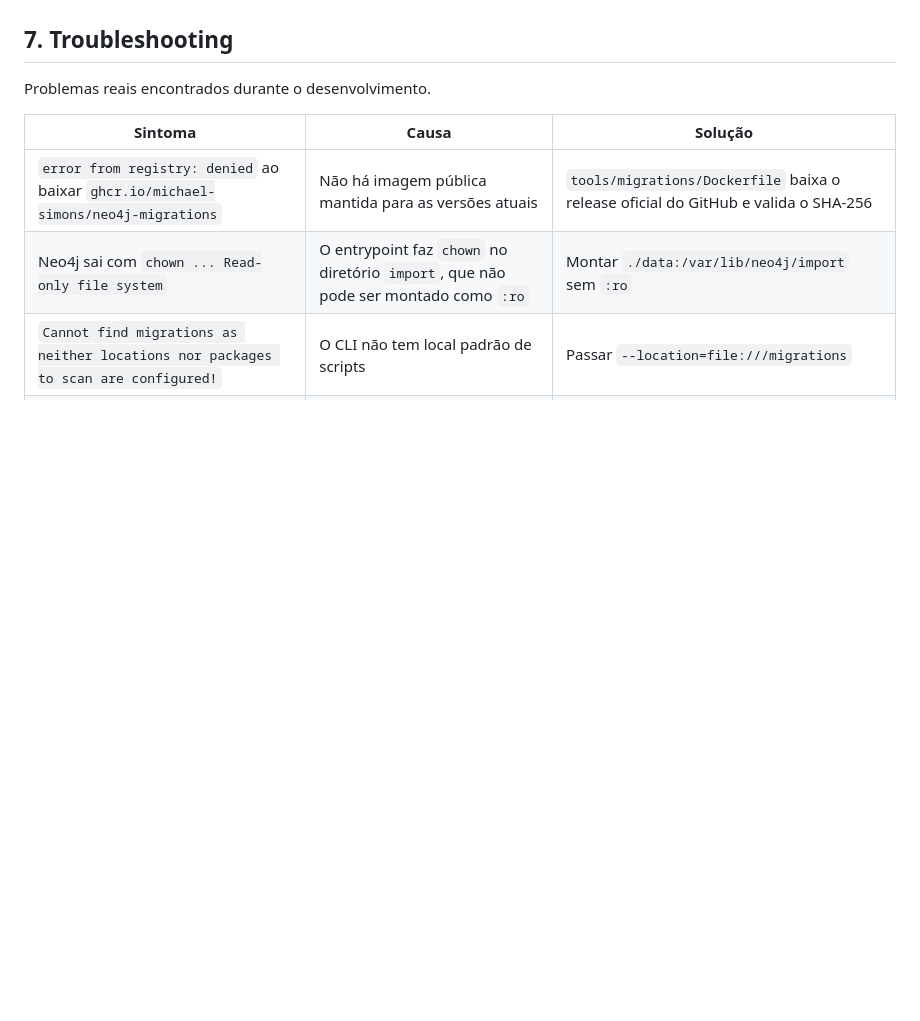
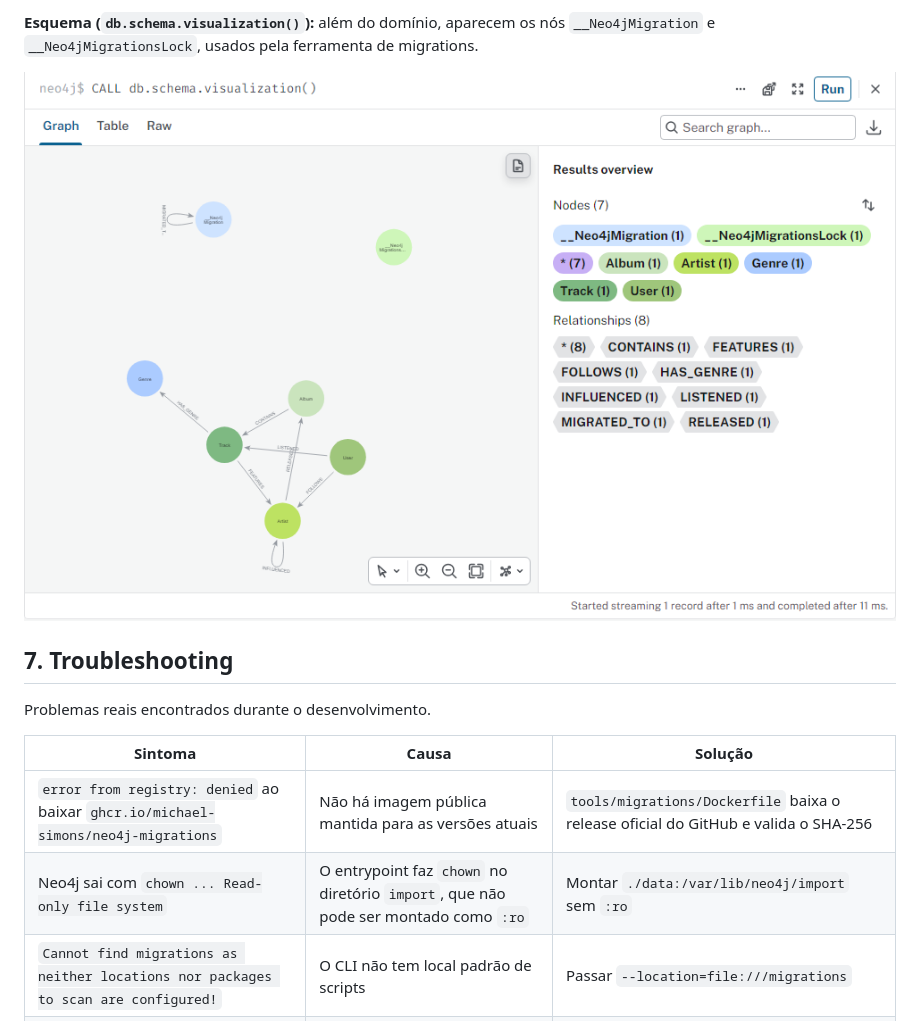
Before and after one commit to Gtvnv/Music-Oracle, a Markdown page: README.md, the part around one of its changes. Rendered like a GitHub page; pictures changed too: docs/img/schema.png (added); blank space fills up the shorter version.

Commit message:
docs: add Neo4j Browser screenshots to README

```diff
--- a/README.md
+++ b/README.md
@@ -293,3 +306,7 @@ Q10 (catálogo) e a Q4 (influências) e alterne para a visualização em grafo.
+**Esquema (`db.schema.visualization()`):** além do domínio, aparecem os nós
+`__Neo4jMigration` e `__Neo4jMigrationsLock`, usados pela ferramenta de migrations.
+
+![Esquema do banco](docs/img/schema.png)
 
 ## 7. Troubleshooting
 
```
Also changed, not shown: other parts of README.md (+15 -2 lines), docs/img/README.md (+5 -6 lines), docs/img/catalogo.png (added), docs/img/influencias.png (added), docs/img/recomendacao.png (added).
